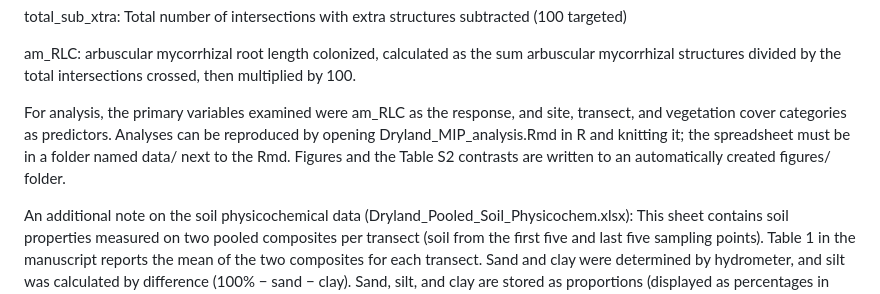
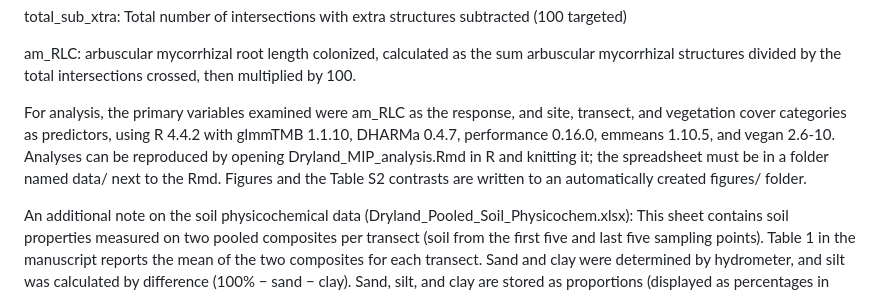
Before and after one commit to ricorwin/dryland-MIP, a Markdown page: README.md, the part around the change. GitHub-like rendering.

```diff
--- a/README.md
+++ b/README.md
@@ -46,6 +46,6 @@ total_sub_xtra: Total number of intersections with extra structures subtracted (
 
 am_RLC: arbuscular mycorrhizal root length colonized, calculated as the sum arbuscular mycorrhizal structures divided by the total intersections crossed, then multiplied by 100.
 
-For analysis, the primary variables examined were am_RLC as the response, and site, transect, and vegetation cover categories as predictors. Analyses can be reproduced by opening Dryland_MIP_analysis.Rmd in R and knitting it; the spreadsheet must be in a folder named data/ next to the Rmd. Figures and the Table S2 contrasts are written to an automatically created figures/ folder.
+For analysis, the primary variables examined were am_RLC as the response, and site, transect, and vegetation cover categories as predictors, using R 4.4.2 with glmmTMB 1.1.10, DHARMa 0.4.7, performance 0.16.0, emmeans 1.10.5, and vegan 2.6-10. Analyses can be reproduced by opening Dryland_MIP_analysis.Rmd in R and knitting it; the spreadsheet must be in a folder named data/ next to the Rmd. Figures and the Table S2 contrasts are written to an automatically created figures/ folder.
 
 An additional note on the soil physicochemical data (Dryland_Pooled_Soil_Physicochem.xlsx): This sheet contains soil properties measured on two pooled composites per transect (soil from the first five and last five sampling points). Table 1 in the manuscript reports the mean of the two composites for each transect. Sand and clay were determined by hydrometer, and silt was calculated by difference (100% − sand − clay). Sand, silt, and clay are stored as proportions (displayed as percentages in Excel). Methods for all properties are described in the manuscript. These data were not used in the statistical analyses. For additional questions on any of the above, contact the author of this page.
```
